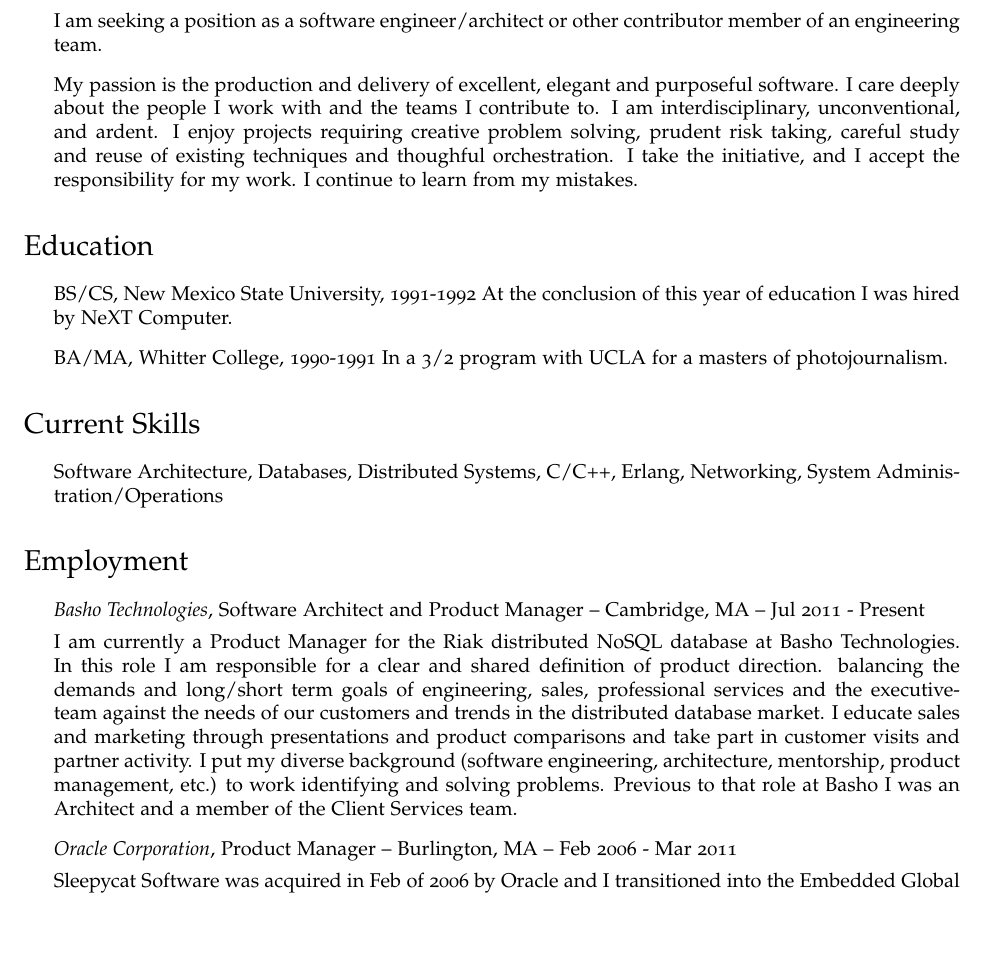
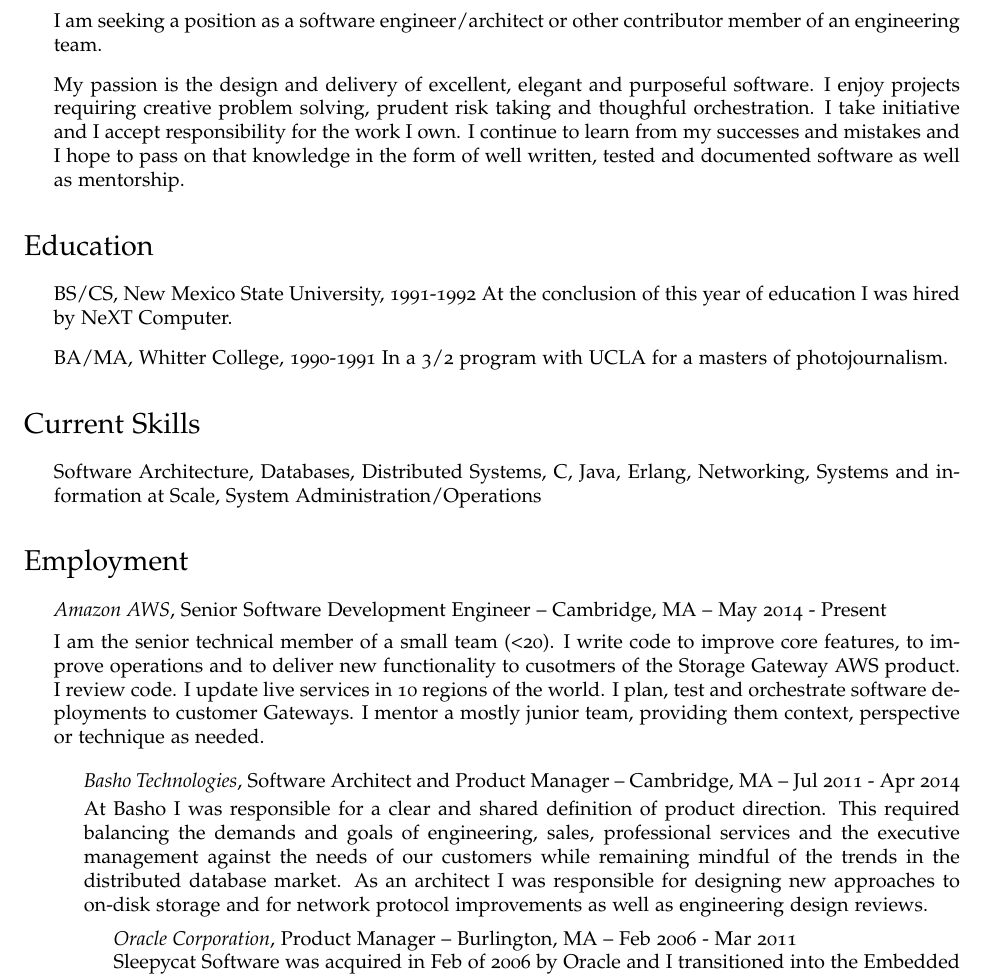
Before and after one commit to gburd/cv, a LaTeX CV (gburd-cv.tex): part of page 1 of 2, cut so that both start at the same text, the shorter picture padded with empty space. Compiled offline with pdfLaTeX.

Commit message:
Add AMZN/AWS

```diff
--- a/gburd-cv.tex
+++ b/gburd-cv.tex
@@ -109,13 +109,12 @@
 \item I am seeking a position as a software engineer/architect or other
   contributor member of an engineering team.
 
-\item My passion is the production and delivery of excellent, elegant and
-  purposeful software. I care deeply about the people I work with and the teams
-  I contribute to. I am interdisciplinary, unconventional, and ardent. I enjoy
-  projects requiring creative problem solving, prudent risk taking, careful
-  study and reuse of existing techniques and thoughful orchestration. I take
-  the initiative, and I accept the responsibility for my work. I continue to
-  learn from my mistakes.
+\item My passion is the design and delivery of excellent, elegant and
+  purposeful software. I enjoy projects requiring creative problem solving,
+  prudent risk taking and thoughful orchestration. I take initiative and I
+  accept responsibility for the work I own. I continue to learn from my
+  successes and mistakes and I hope to pass on that knowledge in the form
+  of well written, tested and documented software as well as mentorship.
 
 \end{itemize}
 
@@ -133,28 +132,33 @@
 \section*{Current Skills}
 
 \begin{itemize}
-\item Software Architecture, Databases, Distributed Systems, C/C++, Erlang,
-  Networking, System Administration/Operations
+\item Software Architecture, Databases, Distributed Systems, C, Java, Erlang,
+  Networking, Systems and information at Scale, System Administration/Operations
 \end{itemize}
 
 
 \section*{Employment}
 
 \begin{itemize}
-\item {\it Basho Technologies}, Software Architect and Product Manager -- Cambridge, MA -- Jul 2011 - Present
+\item {\it Amazon AWS}, Senior Software Development Engineer -- Cambridge, MA -- May 2014 - Present
 
-I am currently a Product Manager for the Riak distributed NoSQL database at
-Basho Technologies. In this role I am responsible for a clear and shared
-definition of product direction.
-balancing the demands and
-long/short term goals of engineering, sales, professional services and the
-executive-team against the needs of our customers and trends in the distributed
-database market. I educate sales and marketing through presentations and
-product comparisons and take part in customer visits and partner activity. I
-put my diverse background (software engineering, architecture, mentorship,
-product management, etc.) to work identifying and solving problems. Previous to
-that role at Basho I was an Architect and a member of the Client Services team.
+I am the senior technical member of a small team (<20). I write code to improve core
+features, to improve operations and to deliver new functionality to cusotmers of the
+Storage Gateway AWS product.  I review code.  I update live services in 10 regions of
+the world.  I plan, test and orchestrate software deployments to customer Gateways.  I
+mentor a mostly junior team, providing them context, perspective or technique as needed.
 
+\begin{itemize}
+\item {\it Basho Technologies}, Software Architect and Product Manager -- Cambridge, MA -- Jul 2011 - Apr 2014
+
+At Basho I was responsible for a clear and shared definition of product direction.
+This required balancing the demands and goals of engineering, sales, professional
+services and the executive management against the needs of our customers while
+remaining mindful of the trends in the distributed database market.  As an architect
+I was responsible for designing new approaches to on-disk storage and for network
+protocol improvements as well as engineering design reviews.
+
+\begin{itemize}
 \item {\it Oracle Corporation}, Product Manager -- Burlington, MA -- Feb 2006 - Mar 2011
 
 Sleepycat Software was acquired in Feb of 2006 by Oracle and I transitioned
```
